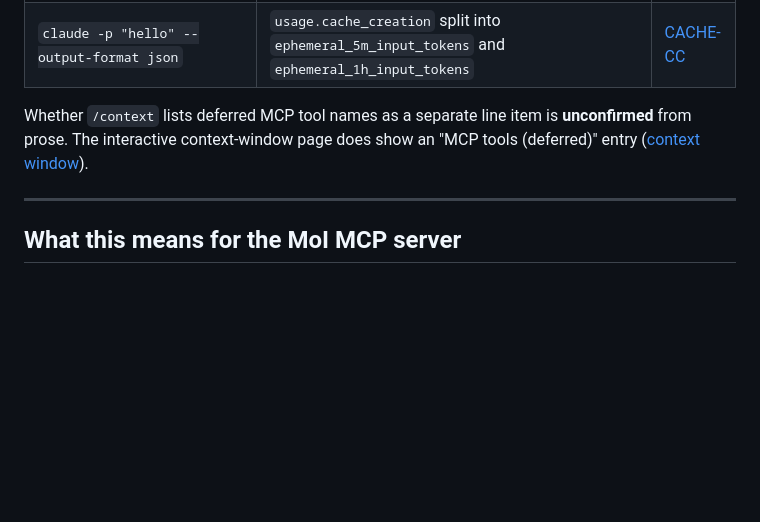
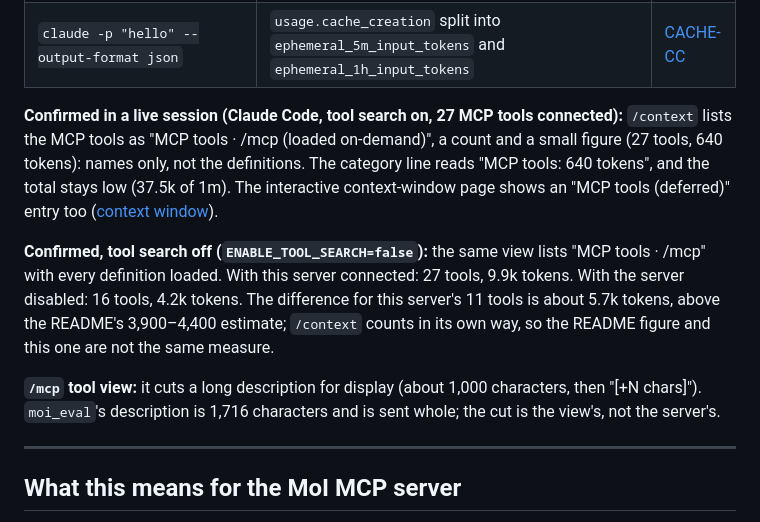
Before and after one commit to preluceo-tools/mcp-bridge-for-moi, a Markdown page: docs/research/mcp-token-cost.md, the part around the change. Drawn GitHub-style; blank space fills up the shorter version.

Commit message:
Call the README worst-case figure an estimate and record the live /context findings
The Token use headline now says the range is character-based and may run
low: Claude Code's /context showed about 5,700 tokens for these tools with
tool search off. CONTEXT.md gains "Estimated tokens". The research note
records what /context and /mcp show for deferred and loaded tools.

Co-Authored-By: Claude Sonnet 5.5 <noreply@anthropic.com>

```diff
--- a/docs/research/mcp-token-cost.md
+++ b/docs/research/mcp-token-cost.md
@@ -165,9 +165,21 @@ climbs, and `/usage` flags behaviors that account for 10% or more of recent usag
 | OpenTelemetry | `claude_code.token.usage` with `type` = `input`, `output`, `cacheRead`, `cacheCreation`; `claude_code.cost.usage`; per-tool-result `tool_result_size_bytes` and `tool_input_size_bytes` on the tool result event. Enable with `CLAUDE_CODE_ENABLE_TELEMETRY=1` plus an exporter | [OTEL](https://code.claude.com/docs/en/monitoring-usage) |
 | `claude -p "hello" --output-format json` | `usage.cache_creation` split into `ephemeral_5m_input_tokens` and `ephemeral_1h_input_tokens` | [CACHE-CC](https://code.claude.com/docs/en/prompt-caching#choose-the-ttl-yourself) |
 
-Whether `/context` lists deferred MCP tool names as a separate line item is **unconfirmed** from
-prose. The interactive context-window page does show an "MCP tools (deferred)" entry
-([context window](https://code.claude.com/docs/en/context-window)).
+**Confirmed in a live session (Claude Code, tool search on, 27 MCP tools connected):** `/context`
+lists the MCP tools as "MCP tools · /mcp (loaded on-demand)", a count and a small figure (27 tools,
+640 tokens): names only, not the definitions. The category line reads "MCP tools: 640 tokens", and
+the total stays low (37.5k of 1m). The interactive context-window page shows an "MCP tools
+(deferred)" entry too ([context window](https://code.claude.com/docs/en/context-window)).
+
+**Confirmed, tool search off (`ENABLE_TOOL_SEARCH=false`):** the same view lists "MCP tools · /mcp"
+with every definition loaded. With this server connected: 27 tools, 9.9k tokens. With the server
+disabled: 16 tools, 4.2k tokens. The difference for this server's 11 tools is about 5.7k tokens,
+above the README's 3,900–4,400 estimate; `/context` counts in its own way, so the README figure and
+this one are not the same measure.
+
+**`/mcp` tool view:** it cuts a long description for display (about 1,000 characters, then
+"[+N chars]"). `moi_eval`'s description is 1,716 characters and is sent whole; the cut is the view's,
+not the server's.
 
 ---
 
```
Also changed, not shown: CONTEXT.md (+5 -0 lines), README.md (+4 -2 lines).
